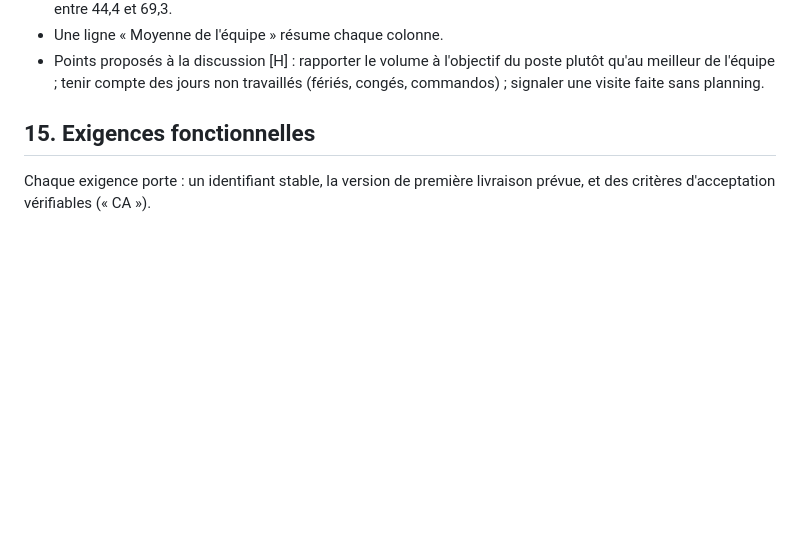
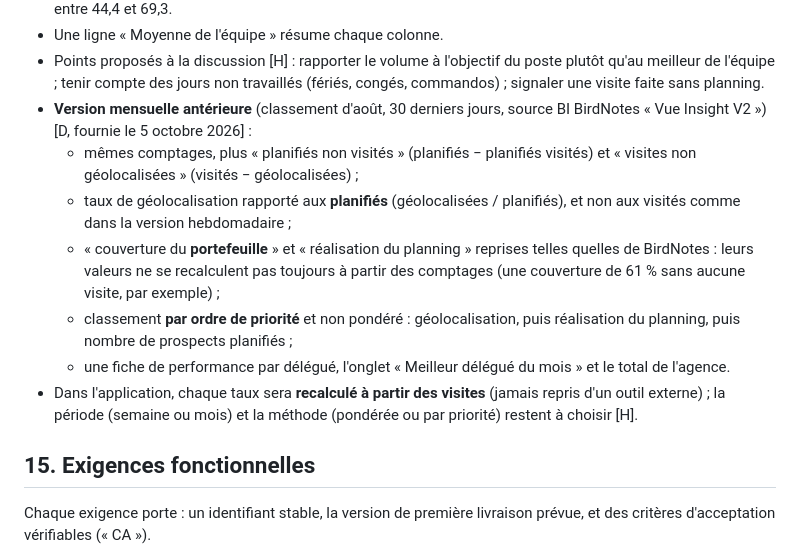
Before and after one commit to alamine2003/CRM-GHPL, a Markdown page: prd.md, the part around the change. GitHub-like rendering; blank space fills up the shorter version.

Commit message:
Docs : version mensuelle du classement des délégués (prd §14.18, DSH-012)
Comptages, taux et méthode de classement par priorité du classement
mensuel ; écarts avec la version hebdomadaire ; taux recalculés à
partir des visites dans l'application. Aucune donnée nominative.

Co-Authored-By: Claude Opus 5.5 <noreply@anthropic.com>
Claude-Session: https://claude.ai/code/session_0186YaT9Jj2viGot9PBAT1Ju

```diff
--- a/prd.md
+++ b/prd.md
@@ -562,6 +562,13 @@ Modèle fourni par le métier le 5 octobre 2026 [D] (exemple d'une semaine, form
 - **Appréciation** : Excellent, Bon, À consolider, Insuffisant, Aucune activité (aucune visite). Seuils déduits de l'exemple [H, à confirmer] : Bon dès 40, À consolider dès 15, Insuffisant en dessous ; le seuil d'Excellent est entre 44,4 et 69,3.
 - Une ligne « Moyenne de l'équipe » résume chaque colonne.
 - Points proposés à la discussion [H] : rapporter le volume à l'objectif du poste plutôt qu'au meilleur de l'équipe ; tenir compte des jours non travaillés (fériés, congés, commandos) ; signaler une visite faite sans planning.
+- **Version mensuelle antérieure** (classement d'août, 30 derniers jours, source BI BirdNotes « Vue Insight V2 ») [D, fournie le 5 octobre 2026] :
+  - mêmes comptages, plus « planifiés non visités » (planifiés − planifiés visités) et « visites non géolocalisées » (visités − géolocalisées) ;
+  - taux de géolocalisation rapporté aux **planifiés** (géolocalisées / planifiés), et non aux visités comme dans la version hebdomadaire ;
+  - « couverture du **portefeuille** » et « réalisation du planning » reprises telles quelles de BirdNotes : leurs valeurs ne se recalculent pas toujours à partir des comptages (une couverture de 61 % sans aucune visite, par exemple) ;
+  - classement **par ordre de priorité** et non pondéré : géolocalisation, puis réalisation du planning, puis nombre de prospects planifiés ;
+  - une fiche de performance par délégué, l'onglet « Meilleur délégué du mois » et le total de l'agence.
+- Dans l'application, chaque taux sera **recalculé à partir des visites** (jamais repris d'un outil externe) ; la période (semaine ou mois) et la méthode (pondérée ou par priorité) restent à choisir [H].
 
 ## 15. Exigences fonctionnelles
 
```
